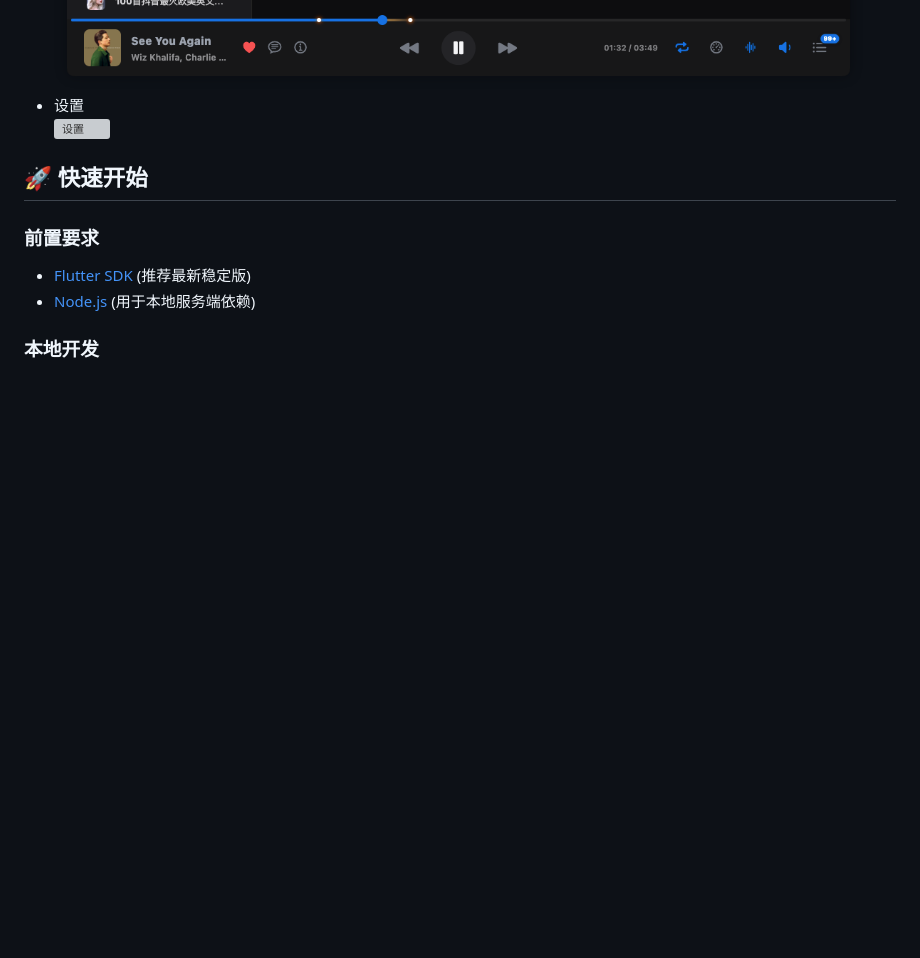
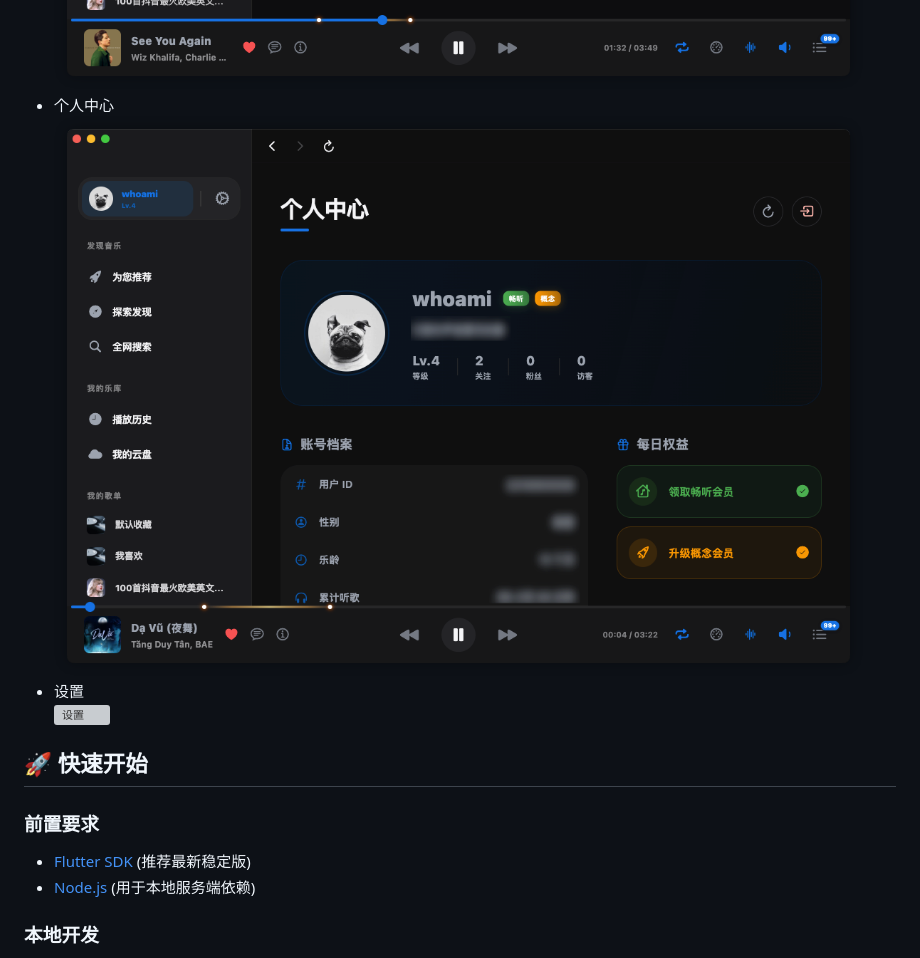
Before and after one commit to hoowhoami/EchoMusic, a Markdown page: README.md, the part around the change. Drawn GitHub-style; pictures changed too: screenshots/profile.png (added); blank space fills up the shorter version; grey boxes are pictures that could not be loaded.

Commit message:
feat: update screenshots, readme

```diff
--- a/README.md
+++ b/README.md
@@ -52,6 +52,8 @@
   ![搜索](screenshots/search.png)
   ![搜索](screenshots/search_hot.png)
   ![搜索](screenshots/search_suggest.png)
+- 个人中心
+  ![个人中心](screenshots/profile.png)
 - 设置
   ![设置](screenshots/settings.png)
 
```
